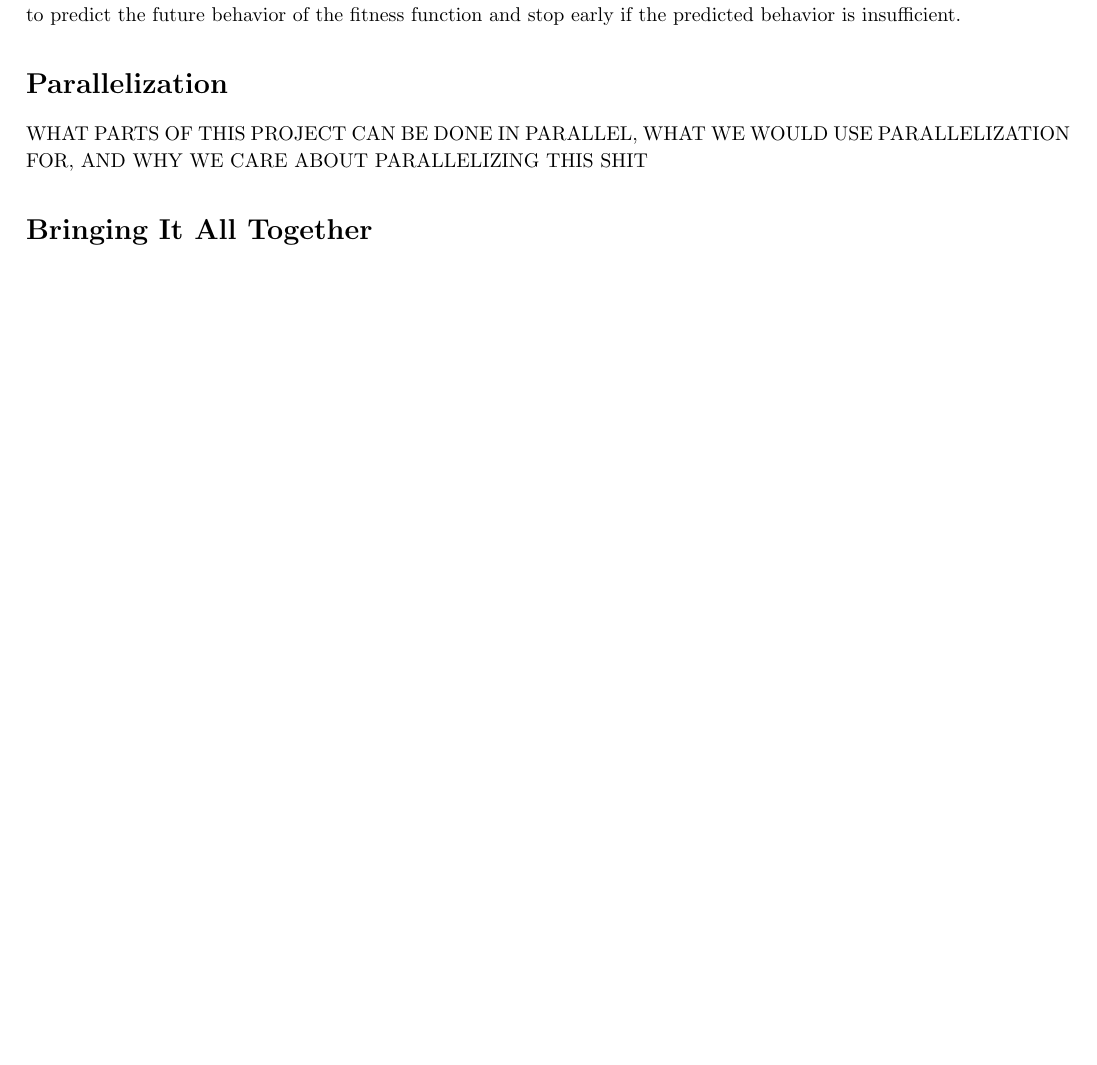
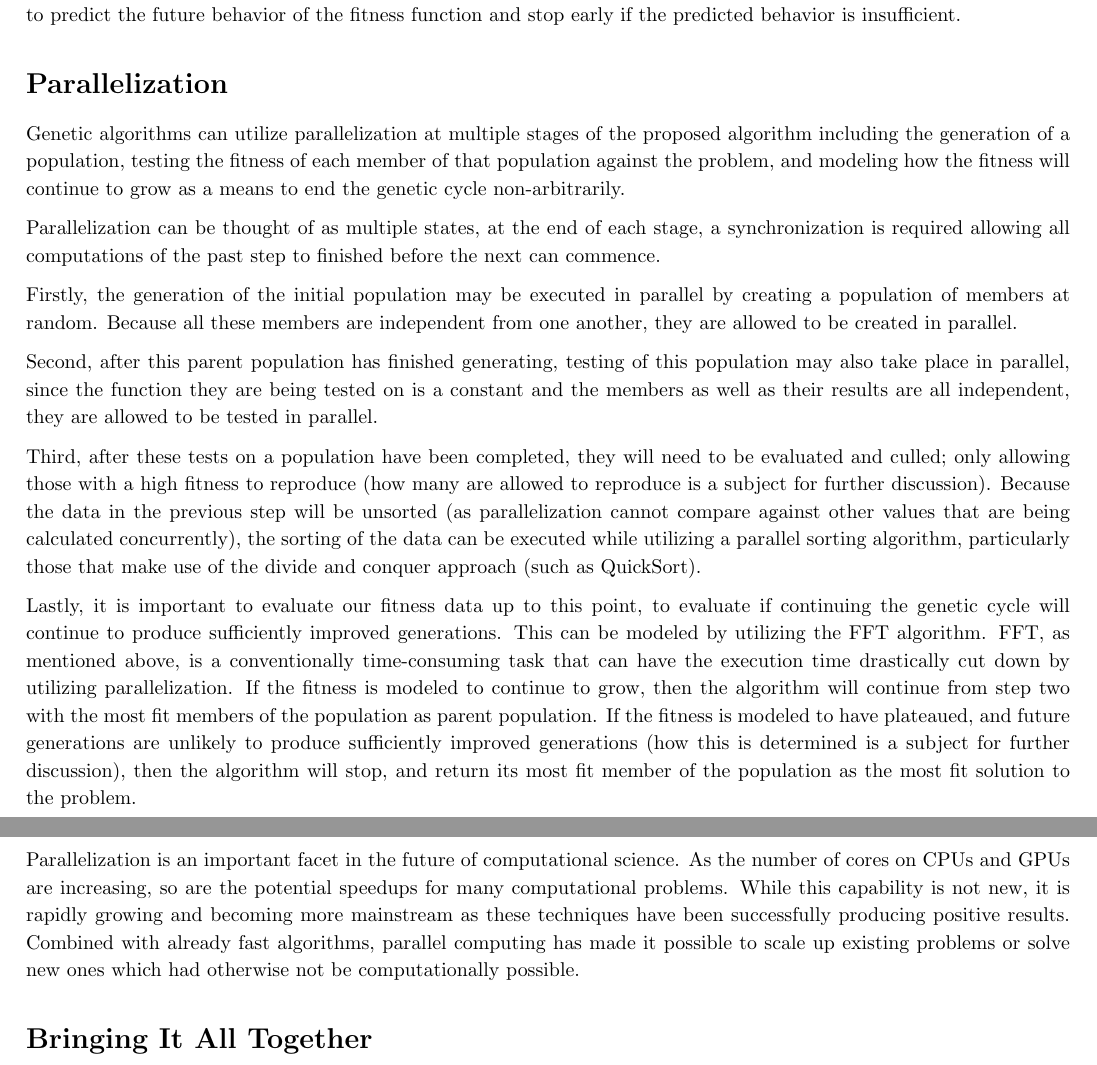
Before and after one commit to NonDairyNeutrino/algorithms, a LaTeX document (final/proposal/proposal.tex): part of page 2 of 3 before the commit and two parts of pages 2 and 3 of 4 after it, the two joined at a grey line, cut so that both start at the same text, the shorter picture padded with empty space. Compiled offline with pdfLaTeX.

Commit message:
Added section for parallelization

```diff
--- a/final/proposal/proposal.tex
+++ b/final/proposal/proposal.tex
@@ -85,7 +85,20 @@ Another method could be to perform a regression on the fitness data over time in
 The Fast Fourier Transform (FFT) is able to be done, not only efficiently, but also is extremely conducive to being implemented on a massively parallel platform such as a GPU high-performance computing cluster.  Because of this, the FFT can effectively replace the previous regression algorithms.  This replacement allows us to efficiently formulate a way to predict the future behavior of the fitness function and stop early if the predicted behavior is insufficient.
 
 \section*{Parallelization}
-WHAT PARTS OF THIS PROJECT CAN BE DONE IN PARALLEL, WHAT WE WOULD USE PARALLELIZATION FOR, AND WHY WE CARE ABOUT PARALLELIZING THIS SHIT
+Genetic algorithms can utilize parallelization at multiple stages of the proposed algorithm including the generation of a population, testing the fitness of each member of that population against the problem, and modeling how the fitness will continue to grow as a means to end the genetic cycle non-arbitrarily.
+
+Parallelization can be thought of as multiple states, at the end of each stage, a synchronization is required allowing all computations of the past step to finished before the next can commence.
+
+Firstly, the generation of the initial population may be executed in parallel by creating a population of members at random. Because all these members are independent from one another, they are allowed to be created in parallel.
+
+Second, after this parent population has finished generating, testing of this population may also take place in parallel, since the function they are being tested on is a constant and the members as well as their results are all independent, they are allowed to be tested in parallel.
+
+Third, after these tests on a population have been completed, they will need to be evaluated and culled; only allowing those with a high fitness to reproduce (how many are allowed to reproduce is a subject for further discussion). Because the data in the previous step will be unsorted (as parallelization cannot compare against other values that are being calculated concurrently), the sorting of the data can be executed while utilizing a parallel sorting algorithm, particularly those that make use of the divide and conquer approach (such as QuickSort).
+
+Lastly, it is important to evaluate our fitness data up to this point, to evaluate if continuing the genetic cycle will continue to produce sufficiently improved generations. This can be modeled by utilizing the FFT algorithm. FFT, as mentioned above, is a conventionally time-consuming task that can have the execution time drastically cut down by utilizing parallelization. If the fitness is modeled to continue to grow, then the algorithm will continue from step two with the most fit members of the population as parent population. If the fitness is modeled to have plateaued, and future generations are unlikely to produce sufficiently improved generations (how this is determined is a subject for further discussion), then the algorithm will stop, and return its most fit member of the population as the most fit solution to the problem.
+
+Parallelization is an important facet in the future of computational science. As the number of cores on CPUs and GPUs are increasing, so are the potential speedups for many computational problems. While this capability is not new, it is rapidly growing and becoming more mainstream as these techniques have been successfully producing positive results. Combined with already fast algorithms, parallel computing has made it possible to scale up existing problems or solve new ones which had otherwise not be computationally possible.
+
 
 \section*{Bringing It All Together}
 We want to focus heavily on making decisions when implementing these algorithms that don't rely on arbitrary values. Explaining why we made decisions will be critical to the success of this project, because there are many typically arbitrary decisions that all greatly impact the convergence and success rates of a GA, and when solving a problem like the TSP, problem context can help us to relate our algorithm as closely as possible to the choices in the biological evolutionary process. We think that parallelizing the GA and the FFT will allow for these typically expensive algorithms to run much faster than a standard implementation, but will require careful consideration of CREW PRAM methodologies. The GA can also heavily benefit from memoization, so dynamic programming can further speed up the typically slow and computationally heavy evolutionary algorithm. A lot of research is also being done, and has been done for years, as to when to stop an evolutionary algorithm. Since the true optimal solution is rarely, if ever, known, stopping the evolutionary algorithm runs the risk of always being just 1 generation way from finding the true optimal. Using the FFT, we can use the fitness per generation landscape to project future fitness values, and weight the computational cost of continuing versus the projected increase in solution quality to determine a better, and most importantly not arbitrary, stopping condition. Again, we would like to implement a parallelized and dynamic-programming based Genetic Algorithm to solve the Vehicle Routing Problem and determine the stopping criteria through Fourier analysis of the average fitnesses over generations.
```
